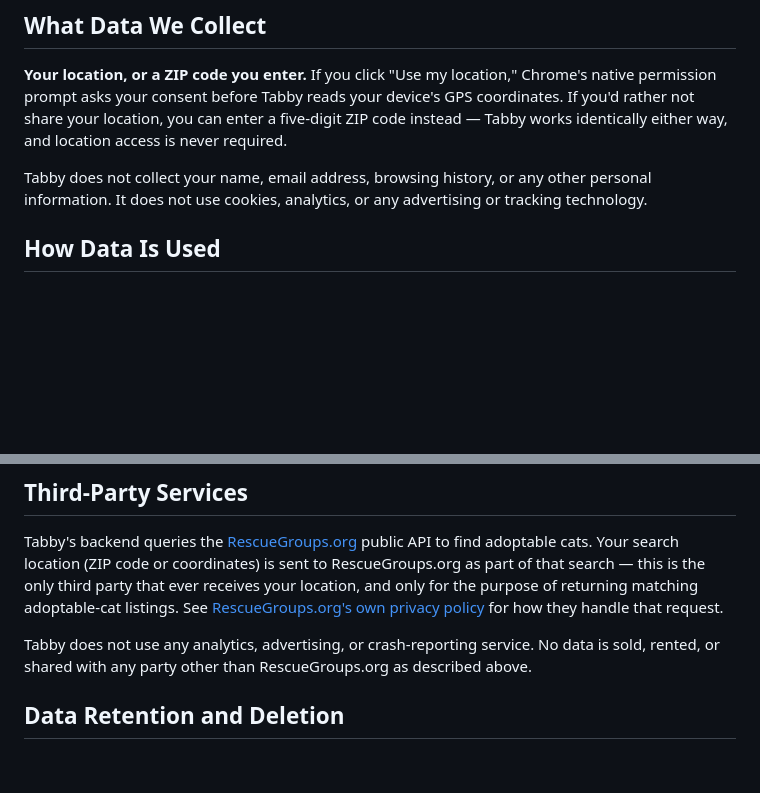
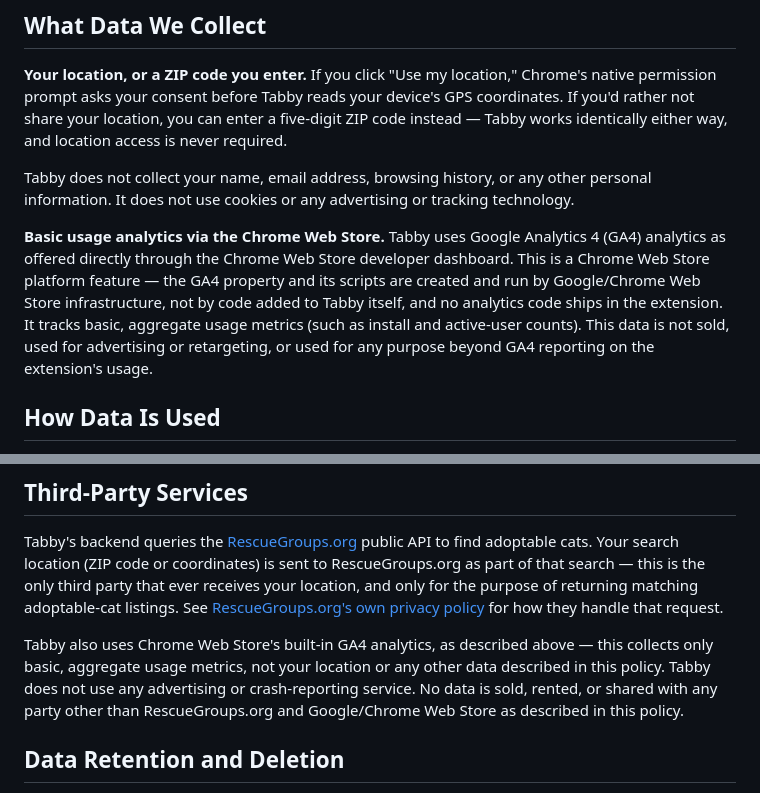
Before and after one commit to BrandonML/tabby, a Markdown page: PRIVACY.md, 2 parts joined by grey strips. Drawn GitHub-style; blank space fills up the shorter version.

```diff
--- a/PRIVACY.md
+++ b/PRIVACY.md
@@ -8,7 +8,9 @@ Tabby ("the extension") replaces your new tab page with one real, adoptable cat
 
 **Your location, or a ZIP code you enter.** If you click "Use my location," Chrome's native permission prompt asks your consent before Tabby reads your device's GPS coordinates. If you'd rather not share your location, you can enter a five-digit ZIP code instead — Tabby works identically either way, and location access is never required.
 
-Tabby does not collect your name, email address, browsing history, or any other personal information. It does not use cookies, analytics, or any advertising or tracking technology.
+Tabby does not collect your name, email address, browsing history, or any other personal information. It does not use cookies or any advertising or tracking technology.
+
+**Basic usage analytics via the Chrome Web Store.** Tabby uses Google Analytics 4 (GA4) analytics as offered directly through the Chrome Web Store developer dashboard. This is a Chrome Web Store platform feature — the GA4 property and its scripts are created and run by Google/Chrome Web Store infrastructure, not by code added to Tabby itself, and no analytics code ships in the extension. It tracks basic, aggregate usage metrics (such as install and active-user counts). This data is not sold, used for advertising or retargeting, or used for any purpose beyond GA4 reporting on the extension's usage.
 
 ## How Data Is Used
 
@@ -24,7 +26,7 @@ On the server side, Tabby's backend keeps a short-lived (a few minutes) cache of
 
 Tabby's backend queries the [RescueGroups.org](https://rescuegroups.org) public API to find adoptable cats. Your search location (ZIP code or coordinates) is sent to RescueGroups.org as part of that search — this is the only third party that ever receives your location, and only for the purpose of returning matching adoptable-cat listings. See [RescueGroups.org's own privacy policy](https://rescuegroups.org/privacy-policy/) for how they handle that request.
 
-Tabby does not use any analytics, advertising, or crash-reporting service. No data is sold, rented, or shared with any party other than RescueGroups.org as described above.
+Tabby also uses Chrome Web Store's built-in GA4 analytics, as described above — this collects only basic, aggregate usage metrics, not your location or any other data described in this policy. Tabby does not use any advertising or crash-reporting service. No data is sold, rented, or shared with any party other than RescueGroups.org and Google/Chrome Web Store as described in this policy.
 
 ## Data Retention and Deletion
 
```
Also changed, not shown: other parts of PRIVACY.md (+1 -1 lines), cws/CHROMEWEBSTORE.md (added, +201 -0 lines).
